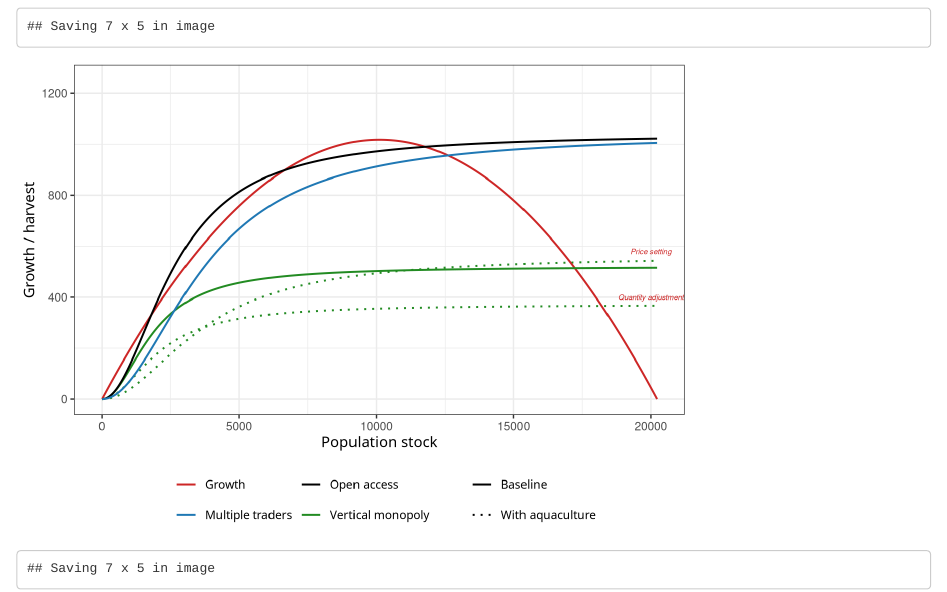
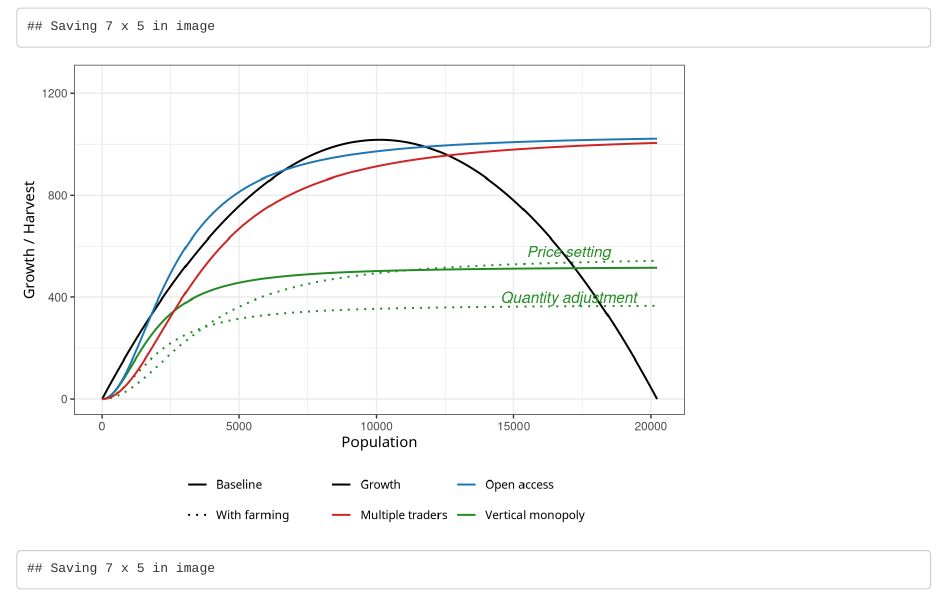
Before and after one commit to julawson/conservation_farming_totoaba, an R Markdown document (scripts/2_Model.Rmd): the page in a window 1100 px wide, from 2900 px down. Rendered offline with R 4.5, knitr and Pandoc, with nearby package versions.

Commit message:
Minor edits

````diff
--- a/scripts/2_Model.Rmd
+++ b/scripts/2_Model.Rmd
@@ -423,7 +423,7 @@ set1 = function(x){
   }else if(x == 'growth'){
     return('Baseline')
   }else{
-    return('With aquaculture')
+    return('With farming')
   }
 }
 
@@ -473,18 +473,18 @@ plot_ = for_graph %>%
   ylim(0,1250)+
   # Move the legend to the bottom
   theme_bw()+
-  ylab('Growth / harvest')+
-  xlab('Population stock')+
+  ylab('Growth / Harvest')+
+  xlab('Population')+
   theme(legend.position = "bottom",
         axis.title.x  = element_text(family = font_),
         axis.title.y  = element_text(family = font_),
         legend.text = element_text(family = font_))+
-  scale_color_manual(values = c('firebrick3','#1f78b4', 'black','forestgreen') )
+  scale_color_manual(values = c('black','firebrick3','#1f78b4', 'forestgreen') )
 
 
-plot_ + annotate("text", x = c(20000,20000), y = c(400,580),
-         label =  c("Quantity adjustment", "Price setting"), color="firebrick3",
-         size=2 , angle=0, fontface="italic")
+plot_ + annotate("text", x = c(17000,17000), y = c(400,580),
+         label =  c("Quantity adjustment", "Price setting"), color="forestgreen",
+         size=4 , angle=0, fontface="italic")
 ggsave(here('visuals', 'Figure3b.jpg'))
 
 ```
````
Also changed, not shown: visuals/Fig2_Markets.jpg (added), visuals/Figure2b.jpg (added), visuals/Figure3b.jpg, visuals/Figure5.jpg, visuals/figure_unclear.jpg, visuals/figure_unclear_last.jpg, visuals/figure_unclear_without_monopoly.jpg, visuals/supplementary_visuals/Figure6.jpg, 1 other file.
